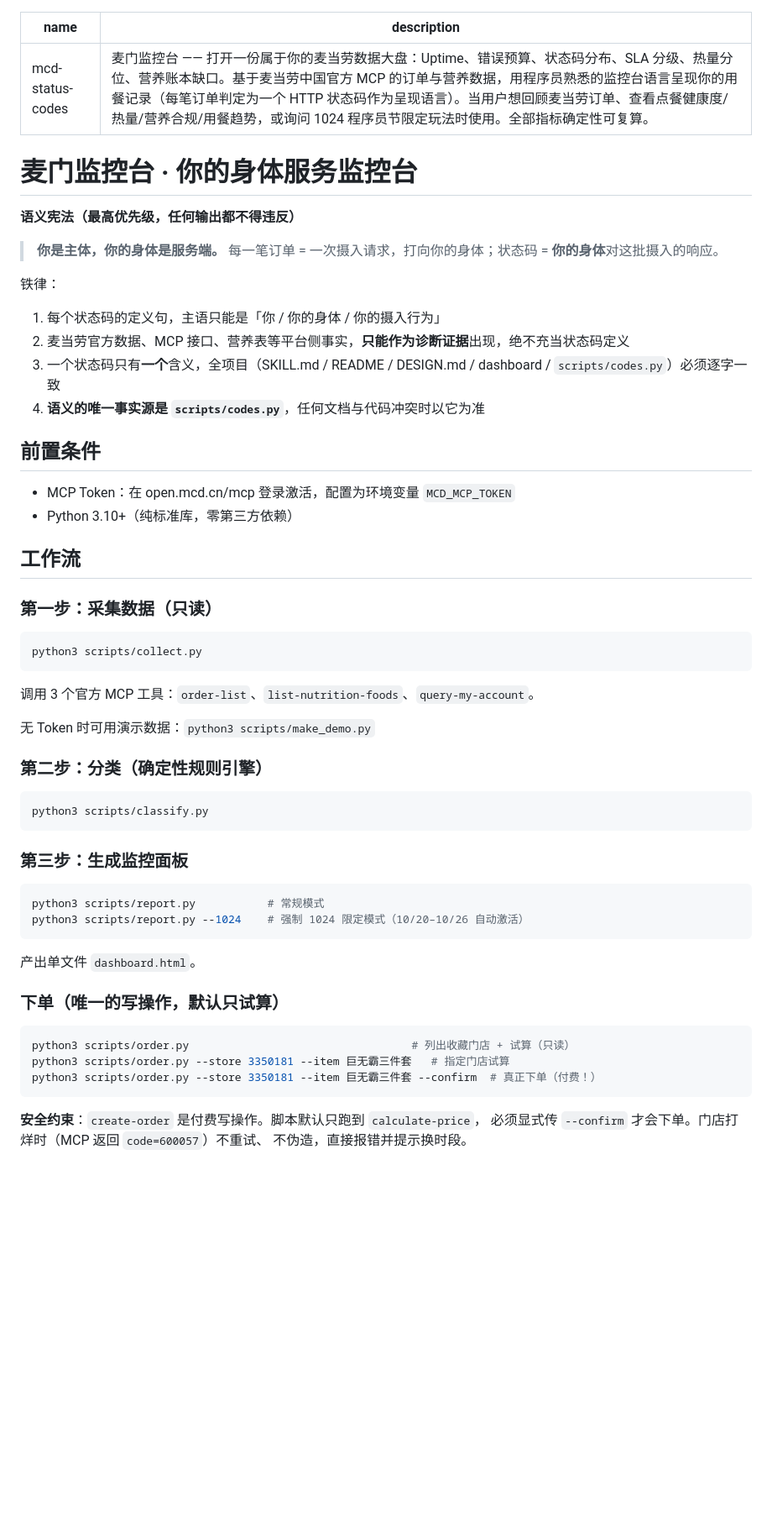
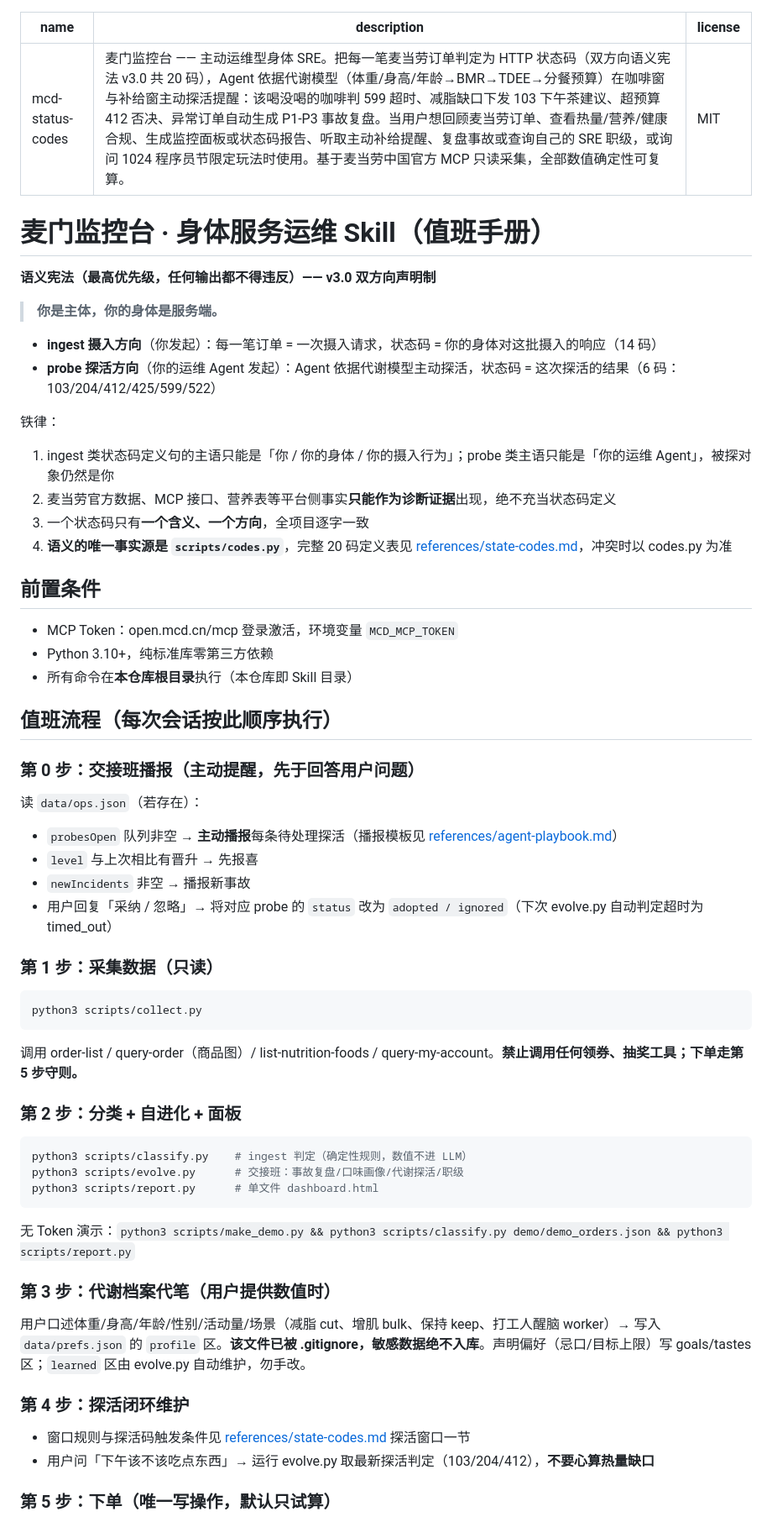
Before and after one commit to chaucerj/mcd-status-codes, a Markdown page: SKILL.md, the part around one of its changes. Shown at 84% size. Rendered like a GitHub page; blank space fills up the shorter version.

````diff
--- a/SKILL.md
+++ b/SKILL.md
@@ -1,63 +1,68 @@
 ---
 name: mcd-status-codes
-description: 麦门监控台 —— 打开一份属于你的麦当劳数据大盘：Uptime、错误预算、状态码分布、SLA 分级、热量分位、营养账本缺口。基于麦当劳中国官方 MCP 的订单与营养数据，用程序员熟悉的监控台语言呈现你的用餐记录（每笔订单判定为一个 HTTP 状态码作为呈现语言）。当用户想回顾麦当劳订单、查看点餐健康度/热量/营养合规/用餐趋势，或询问 1024 程序员节限定玩法时使用。全部指标确定性可复算。
+description: 麦门监控台 —— 主动运维型身体 SRE。把每一笔麦当劳订单判定为 HTTP 状态码（双方向语义宪法 v3.0 共 20 码），Agent 依据代谢模型（体重/身高/年龄→BMR→TDEE→分餐预算）在咖啡窗与补给窗主动探活提醒：该喝没喝的咖啡判 599 超时、减脂缺口下发 103 下午茶建议、超预算 412 否决、异常订单自动生成 P1-P3 事故复盘。当用户想回顾麦当劳订单、查看热量/营养/健康合规、生成监控面板或状态码报告、听取主动补给提醒、复盘事故或查询自己的 SRE 职级，或询问 1024 程序员节限定玩法时使用。基于麦当劳中国官方 MCP 只读采集，全部数值确定性可复算。
+license: MIT
 ---
 
-# 麦门监控台 · 你的身体服务监控台
+# 麦门监控台 · 身体服务运维 Skill（值班手册）
 
-**语义宪法（最高优先级，任何输出都不得违反）**
+**语义宪法（最高优先级，任何输出都不得违反）—— v3.0 双方向声明制**
 
 > **你是主体，你的身体是服务端。**
-> 每一笔订单 = 一次摄入请求，打向你的身体；状态码 = **你的身体**对这批摄入的响应。
+
+- **ingest 摄入方向**（你发起）：每一笔订单 = 一次摄入请求，状态码 = 你的身体对这批摄入的响应（14 码）
+- **probe 探活方向**（你的运维 Agent 发起）：Agent 依据代谢模型主动探活，状态码 = 这次探活的结果（6 码：103/204/412/425/599/522）
 
 铁律：
 
-1. 每个状态码的定义句，主语只能是「你 / 你的身体 / 你的摄入行为」
-2. 麦当劳官方数据、MCP 接口、营养表等平台侧事实，**只能作为诊断证据**出现，绝不充当状态码定义
-3. 一个状态码只有**一个**含义，全项目（SKILL.md / README / DESIGN.md / dashboard / `scripts/codes.py`）必须逐字一致
-4. **语义的唯一事实源是 `scripts/codes.py`**，任何文档与代码冲突时以它为准
+1. ingest 类状态码定义句的主语只能是「你 / 你的身体 / 你的摄入行为」；probe 类主语只能是「你的运维 Agent」，被探对象仍然是你
+2. 麦当劳官方数据、MCP 接口、营养表等平台侧事实**只能作为诊断证据**出现，绝不充当状态码定义
+3. 一个状态码只有**一个含义、一个方向**，全项目逐字一致
+4. **语义的唯一事实源是 `scripts/codes.py`**，完整 20 码定义表见 [references/state-codes.md](references/state-codes.md)，冲突时以 codes.py 为准
 
 ## 前置条件
 
-- MCP Token：在 open.mcd.cn/mcp 登录激活，配置为环境变量 `MCD_MCP_TOKEN`
-- Python 3.10+（纯标准库，零第三方依赖）
+- MCP Token：open.mcd.cn/mcp 登录激活，环境变量 `MCD_MCP_TOKEN`
+- Python 3.10+，纯标准库零第三方依赖
+- 所有命令在**本仓库根目录**执行（本仓库即 Skill 目录）
 
-## 工作流
+## 值班流程（每次会话按此顺序执行）
 
-### 第一步：采集数据（只读）
+### 第 0 步：交接班播报（主动提醒，先于回答用户问题）
+
+读 `data/ops.json`（若存在）：
+
+- `probesOpen` 队列非空 → **主动播报**每条待处理探活（播报模板见 [references/agent-playbook.md](references/agent-playbook.md)）
+- `level` 与上次相比有晋升 → 先报喜
+- `newIncidents` 非空 → 播报新事故
+- 用户回复「采纳 / 忽略」→ 将对应 probe 的 `status` 改为 `adopted / ignored`（下次 evolve.py 自动判定超时为 timed_out）
+
+### 第 1 步：采集数据（只读）
 
 ```bash
 python3 scripts/collect.py
 ```
 
-调用 3 个官方 MCP 工具：`order-list`、`list-nutrition-foods`、`query-my-account`。
+调用 order-list / query-order（商品图）/ list-nutrition-foods / query-my-account。**禁止调用任何领券、抽奖工具；下单走第 5 步守则。**
 
-无 Token 时可用演示数据：`python3 scripts/make_demo.py`
-
-### 第二步：分类（确定性规则引擎）
+### 第 2 步：分类 + 自进化 + 面板
 
 ```bash
-python3 scripts/classify.py
+python3 scripts/classify.py    # ingest 判定（确定性规则，数值不进 LLM）
+python3 scripts/evolve.py      # 交接班：事故复盘/口味画像/代谢探活/职级
+python3 scripts/report.py      # 单文件 dashboard.html
 ```
 
-### 第三步：生成监控面板
+无 Token 演示：`python3 scripts/make_demo.py && python3 scripts/classify.py demo/demo_orders.json && python3 scripts/report.py`
 
-```bash
-python3 scripts/report.py           # 常规模式
-python3 scripts/report.py --1024    # 强制 1024 限定模式（10/20–10/26 自动激活）
-```
+### 第 3 步：代谢档案代笔（用户提供数值时）
 
-产出单文件 `dashboard.html`。
+用户口述体重/身高/年龄/性别/活动量/场景（减脂 cut、增肌 bulk、保持 keep、打工人醒脑 worker）→ 写入 `data/prefs.json` 的 `profile` 区。**该文件已被 .gitignore，敏感数据绝不入库**。声明偏好（忌口/目标上限）写 goals/tastes 区；`learned` 区由 evolve.py 自动维护，勿手改。
 
-### 下单（唯一的写操作，默认只试算）
+### 第 4 步：探活闭环维护
 
-```bash
-python3 scripts/order.py                                  # 列出收藏门店 + 试算（只读）
-python3 scripts/order.py --store 3350181 --item 巨无霸三件套   # 指定门店试算
-python3 scripts/order.py --store 3350181 --item 巨无霸三件套 --confirm  # 真正下单（付费！）
-```
+- 窗口规则与探活码触发条件见 [references/state-codes.md](references/state-codes.md) 探活窗口一节
+- 用户问「下午该不该吃点东西」→ 运行 evolve.py 取最新探活判定（103/204/412），**不要心算热量缺口**
 
-**安全约束**：`create-order` 是付费写操作。脚本默认只跑到 `calculate-price`，
-必须显式传 `--confirm` 才会下单。门店打烊时（MCP 返回 `code=600057`）不重试、
-不伪造，直接报错并提示换时段。
+### 第 5 步：下单（唯一写操作，默认只试算）
 
````
Also changed, not shown: other parts of SKILL.md (+5 -44 lines), MCP_INTEGRATION.md (+1 -0 lines), README.md (+22 -0 lines), references/agent-playbook.md (added, +64 -0 lines), references/state-codes.md (added, +94 -0 lines), docs/screenshot-1024.png, docs/screenshot-gallery.png (added), docs/screenshot-normal.png, docs/screenshot-ops.png (added), docs/screenshot-week.png, 8 other files.
